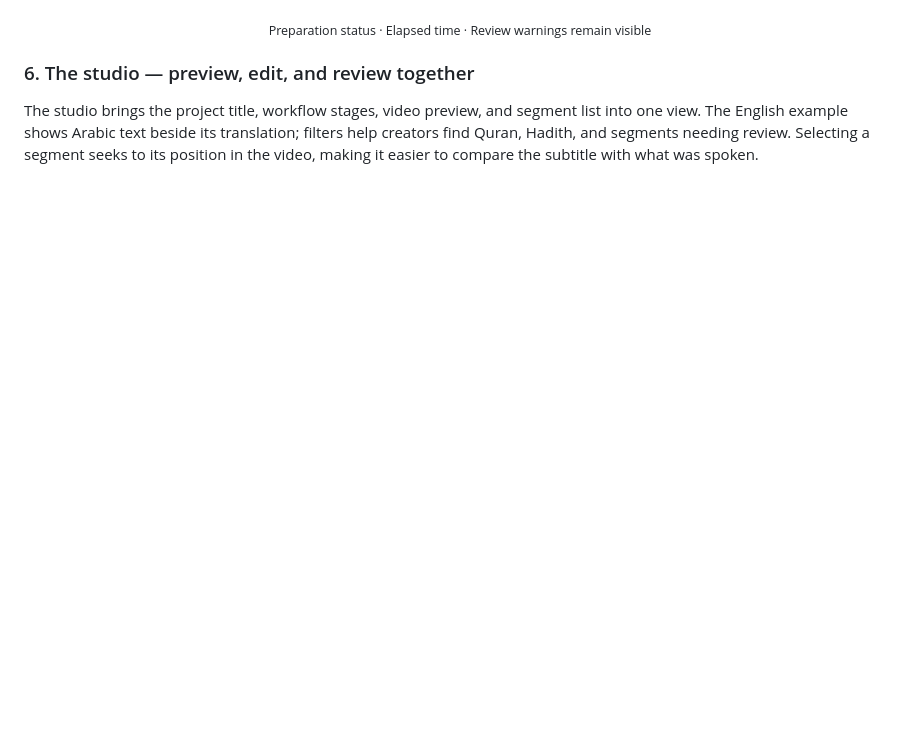
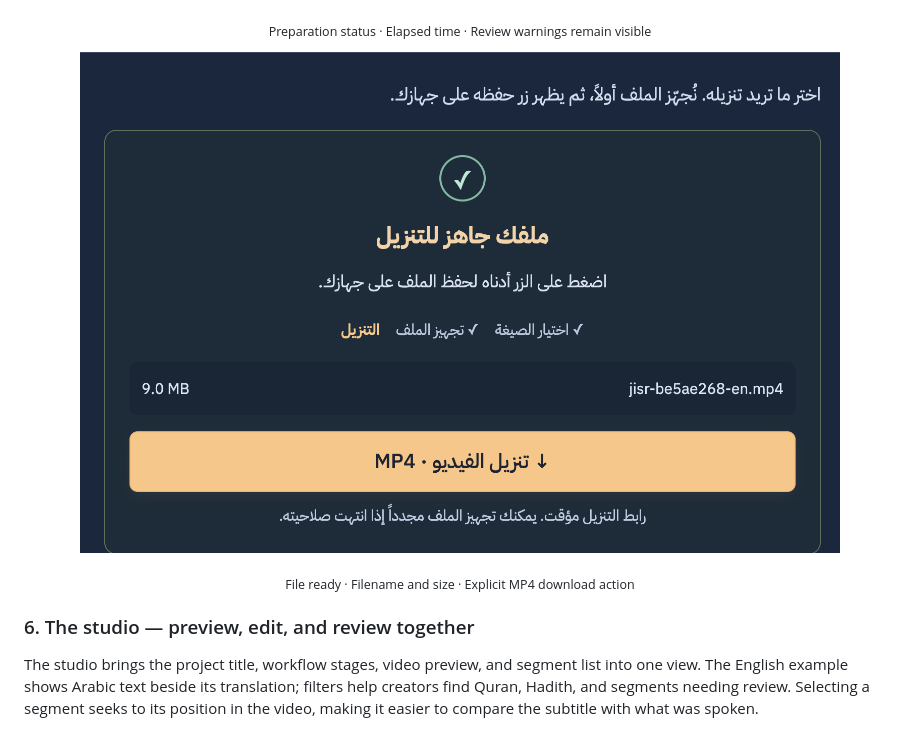
Before and after one commit to Jisr-Studio/JISR, a Markdown page: README.md, the part around the change. Rendered like a GitHub page; pictures changed too: docs/previews/walkthrough/12-export-ready.png (added); folded sections open; blank space fills up the shorter version.

Commit message:
Show completed MP4 preparation and download action in README walkthrough

```diff
--- a/README.md
+++ b/README.md
@@ -119,6 +119,11 @@ Failed preparation offers a retry, and an expired download link asks the user to
   <img src="docs/previews/walkthrough/11-export-preparation.png" alt="MP4 preparation with an animated activity indicator, export phases, elapsed time, and review warnings" width="760">
 </p>
 <p align="center"><sub>Preparation status · Elapsed time · Review warnings remain visible</sub></p>
+
+<p align="center">
+  <img src="docs/previews/walkthrough/12-export-ready.png" alt="Completed MP4 preparation showing the filename, file size, download button, and temporary-link notice" width="760">
+</p>
+<p align="center"><sub>File ready · Filename and size · Explicit MP4 download action</sub></p>
 
 </details>
 
```
